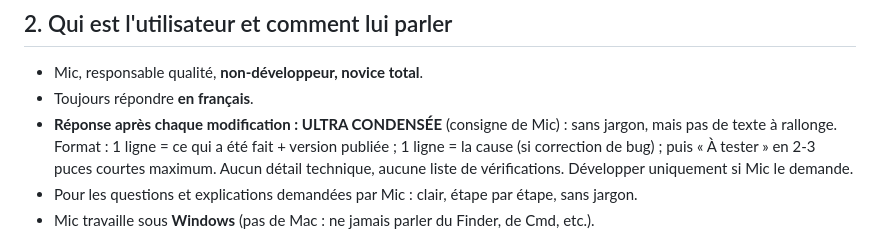
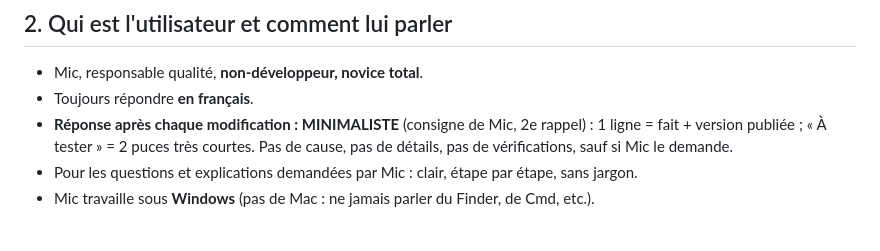
Before and after one commit to mic67420/plan-pest-control, a Markdown page: CLAUDE.md, the part around the change. GitHub-like rendering.

Commit message:
Consigne : réponses minimalistes

```diff
--- a/CLAUDE.md
+++ b/CLAUDE.md
@@ -19,10 +19,9 @@ rapport (PDF, PPTX, PNG, JPEG). Un document peut contenir plusieurs pages (une p
 
 - Mic, responsable qualité, **non-développeur, novice total**.
 - Toujours répondre **en français**.
-- **Réponse après chaque modification : ULTRA CONDENSÉE** (consigne de Mic) : sans jargon, mais pas de
-  texte à rallonge. Format : 1 ligne = ce qui a été fait + version publiée ; 1 ligne = la cause (si
-  correction de bug) ; puis « À tester » en 2-3 puces courtes maximum. Aucun détail technique, aucune
-  liste de vérifications. Développer uniquement si Mic le demande.
+- **Réponse après chaque modification : MINIMALISTE** (consigne de Mic, 2e rappel) : 1 ligne = fait +
+  version publiée ; « À tester » = 2 puces très courtes. Pas de cause, pas de détails, pas de vérifications,
+  sauf si Mic le demande.
 - Pour les questions et explications demandées par Mic : clair, étape par étape, sans jargon.
 - Mic travaille sous **Windows** (pas de Mac : ne jamais parler du Finder, de Cmd, etc.).
 
```
